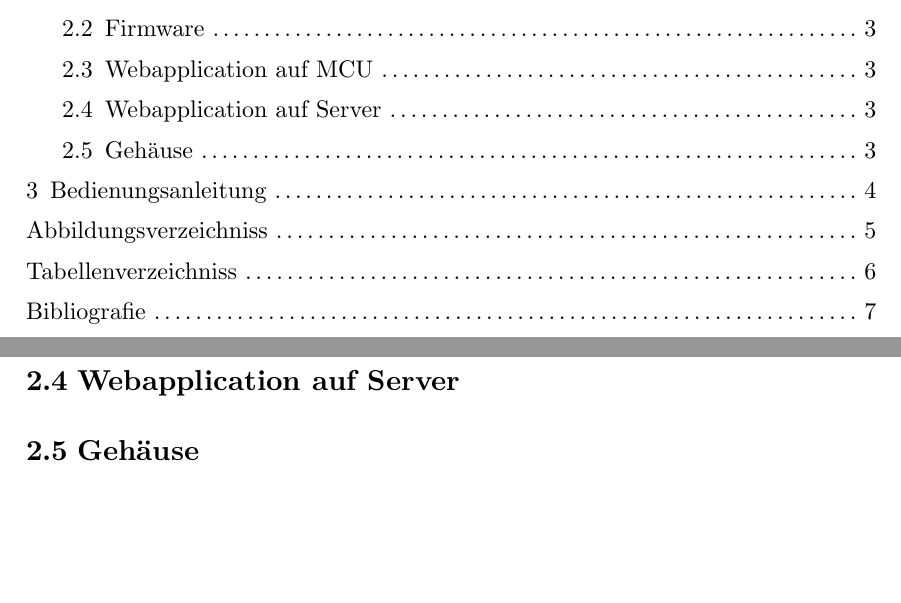
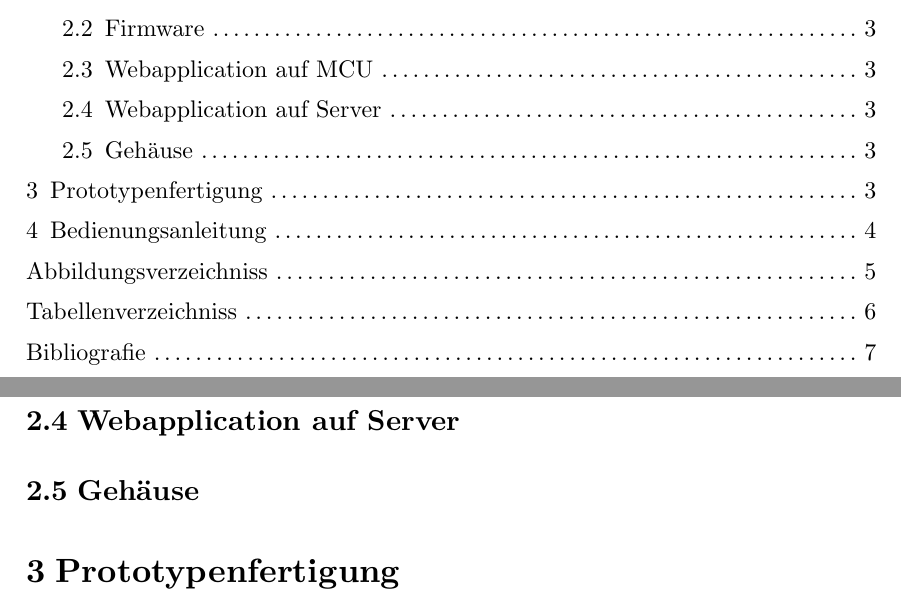
Before and after one commit to THA-LPRD/documentation-v2, a Typst document (thesis.typ, which reads content/prototypen.typ): two parts of pages 2 and 3 of 7, joined at a grey line, cut so that both start at the same text, the shorter picture padded with empty space. Compiled offline with Typst 0.15.

Commit message:
Hinzufügen von Unterseite Prototypen

```diff
--- /dev/null
+++ b/content/prototypen.typ
@@ -0,0 +1 @@
+= Prototypenfertigung
```
Also changed, not shown: thesis.typ (+1 -0 lines).
